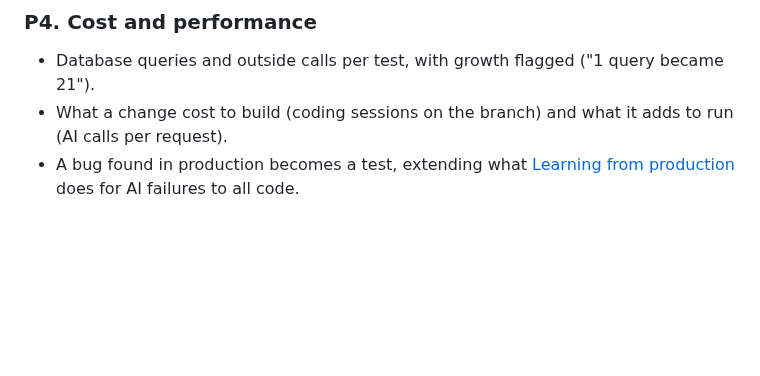
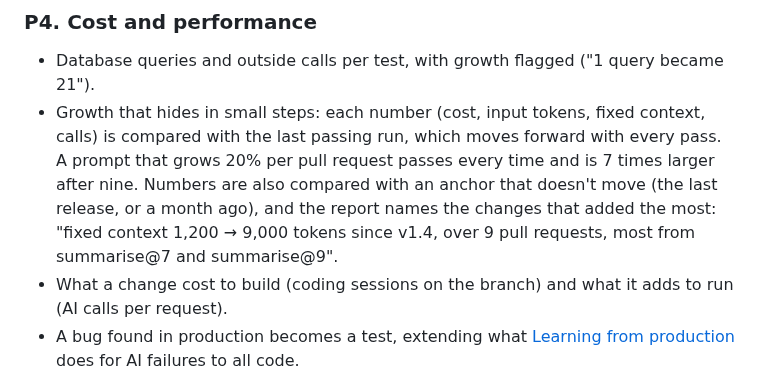
Before and after one commit to actions-marketplace-validations/tap222_assay-evals, a Markdown page: docs/roadmap.md, the part around the change. Rendered like a GitHub page; blank space fills up the shorter version.

Commit message:
Roadmap: catch cost and prompt growth that creeps in under the per-PR ratio, against a fixed anchor

```diff
--- a/docs/roadmap.md
+++ b/docs/roadmap.md
@@ -203,6 +203,12 @@ User stories: [US-08](user-stories.md#us-08), [US-09](user-stories.md#us-09),
 ### P4. Cost and performance
 
 - Database queries and outside calls per test, with growth flagged ("1 query became 21").
+- Growth that hides in small steps: each number (cost, input tokens, fixed context, calls) is
+  compared with the last passing run, which moves forward with every pass. A prompt that grows 20%
+  per pull request passes every time and is 7 times larger after nine. Numbers are also compared
+  with an anchor that doesn't move (the last release, or a month ago), and the report names the
+  changes that added the most: "fixed context 1,200 → 9,000 tokens since v1.4, over 9 pull
+  requests, most from summarise@7 and summarise@9".
 - What a change cost to build (coding sessions on the branch) and what it adds to run (AI
   calls per request).
 - A bug found in production becomes a test, extending what [Learning from
```
